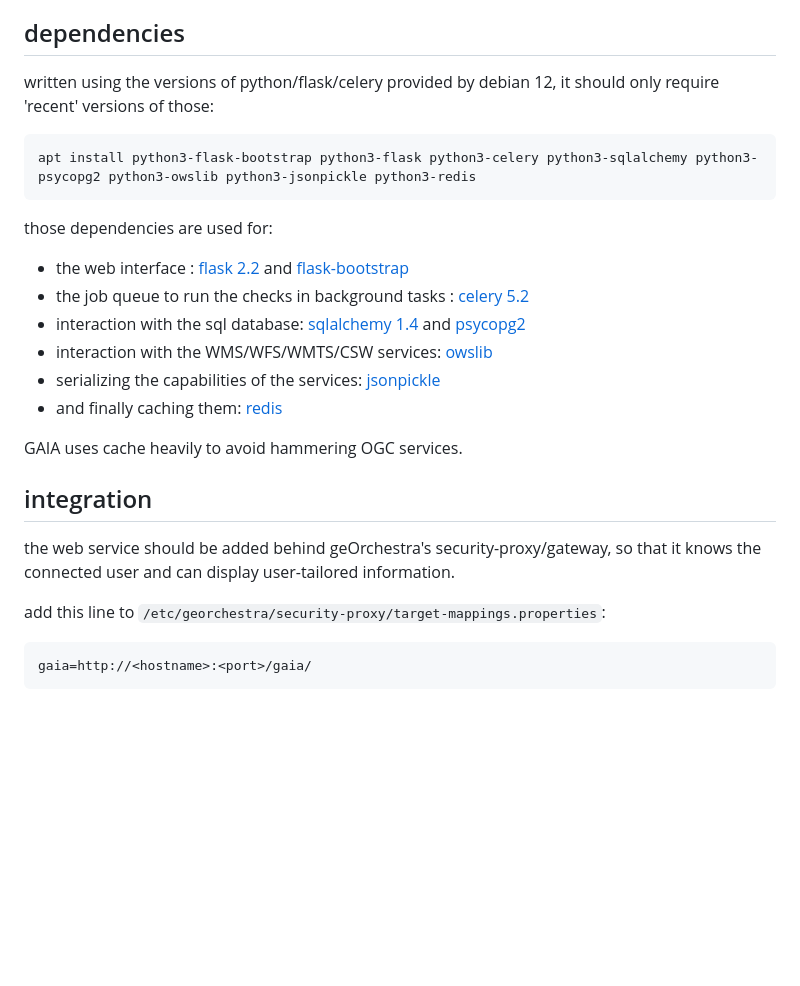
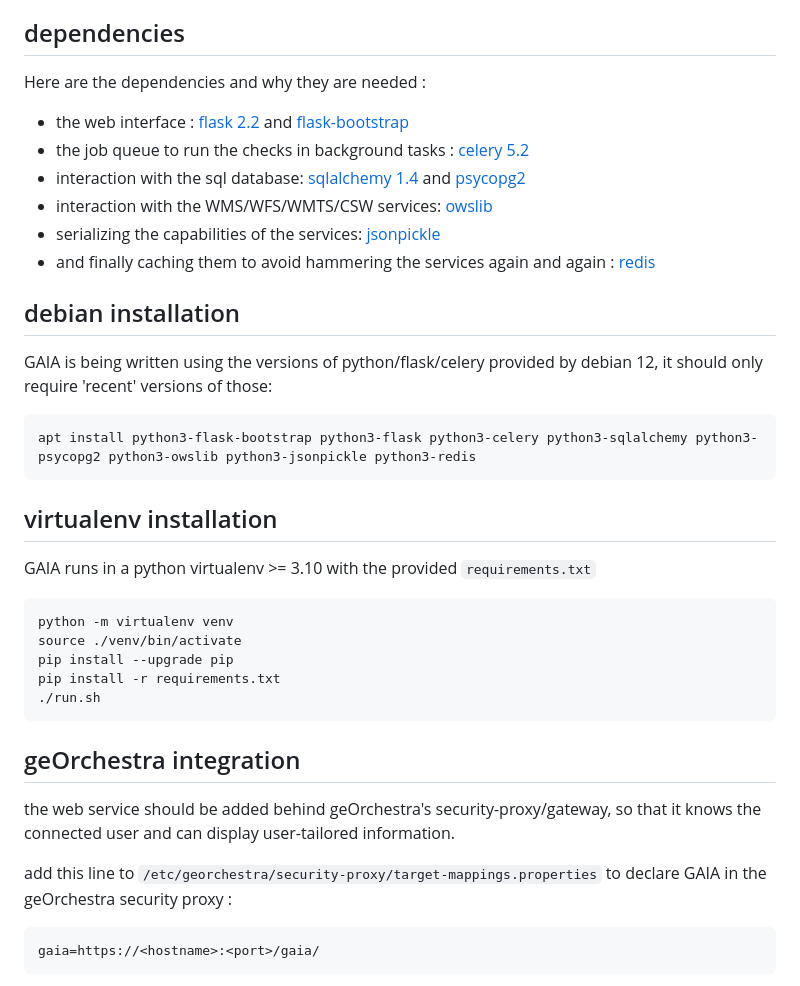
Before and after one commit to jeanmi151/gaia, a Markdown page: README.md, the part around one of its changes. GitHub-like rendering; blank space fills up the shorter version.

Commit message:
added venv installation

````diff
--- a/README.md
+++ b/README.md
@@ -27,30 +27,46 @@ interest is shown, it'll move to the
 
 ## dependencies
 
-written using the versions of python/flask/celery provided by debian 12, it
-should only require 'recent' versions of those:
+Here are the dependencies and why they are needed :
+
+- the web interface : [flask 2.2](https://flask.palletsprojects.com/en/2.2.x/) and [flask-bootstrap](https://bootstrap-flask.readthedocs.io/en/stable/)
+- the job queue to run the checks in background tasks : [celery 5.2](https://docs.celeryq.dev/en/v5.2.6/)
+- interaction with the sql database: [sqlalchemy 1.4](https://docs.sqlalchemy.org/en/14/) and [psycopg2](https://www.psycopg.org/)
+- interaction with the WMS/WFS/WMTS/CSW services: [owslib](https://owslib.readthedocs.io/en/latest/)
+- serializing the capabilities of the services: [jsonpickle](https://jsonpickle.github.io/)
+- and finally caching them to avoid hammering the services again and again : [redis](https://redis.io/docs/latest/develop/connect/clients/python/redis-py/)
+
+## debian installation
+
+GAIA is being written using the versions of python/flask/celery provided by debian 12, it should only require 'recent' versions of those:
 
 ```
 apt install python3-flask-bootstrap python3-flask python3-celery python3-sqlalchemy python3-psycopg2 python3-owslib python3-jsonpickle python3-redis
 ```
 
-those dependencies are used for:
-- the web interface : [flask 2.2](https://flask.palletsprojects.com/en/2.2.x/) and [flask-bootstrap](https://bootstrap-flask.readthedocs.io/en/stable/)
-- the job queue to run the checks in background tasks : [celery 5.2](https://docs.celeryq.dev/en/v5.2.6/)
-- interaction with the sql database: [sqlalchemy 1.4](https://docs.sqlalchemy.org/en/14/) and [psycopg2](https://www.psycopg.org/)
-- interaction with the WMS/WFS/WMTS/CSW services: [owslib](https://owslib.readthedocs.io/en/latest/)
-- serializing the capabilities of the services: [jsonpickle](https://jsonpickle.github.io/)
-- and finally caching them: [redis](https://redis.io/docs/latest/develop/connect/clients/python/redis-py/)
+## virtualenv installation
 
-GAIA uses cache heavily to avoid hammering OGC services.
+GAIA runs in a python virtualenv >= 3.10 with the provided <code>requirements.txt</code>
 
-## integration
+```
+python -m virtualenv venv
+source ./venv/bin/activate
+pip install --upgrade pip
+pip install -r requirements.txt
+./run.sh
+```
+
+
+
+
+
+## geOrchestra integration
 
 the web service should be added behind geOrchestra's security-proxy/gateway, so
 that it knows the connected user and can display user-tailored information.
 
-add this line to `/etc/georchestra/security-proxy/target-mappings.properties`:
+add this line to `/etc/georchestra/security-proxy/target-mappings.properties` to declare GAIA in the geOrchestra security proxy :
 ```
-gaia=http://<hostname>:<port>/gaia/
+gaia=https://<hostname>:<port>/gaia/
 ```
 
````
Also changed, not shown: other parts of README.md (+1 -1 lines).
